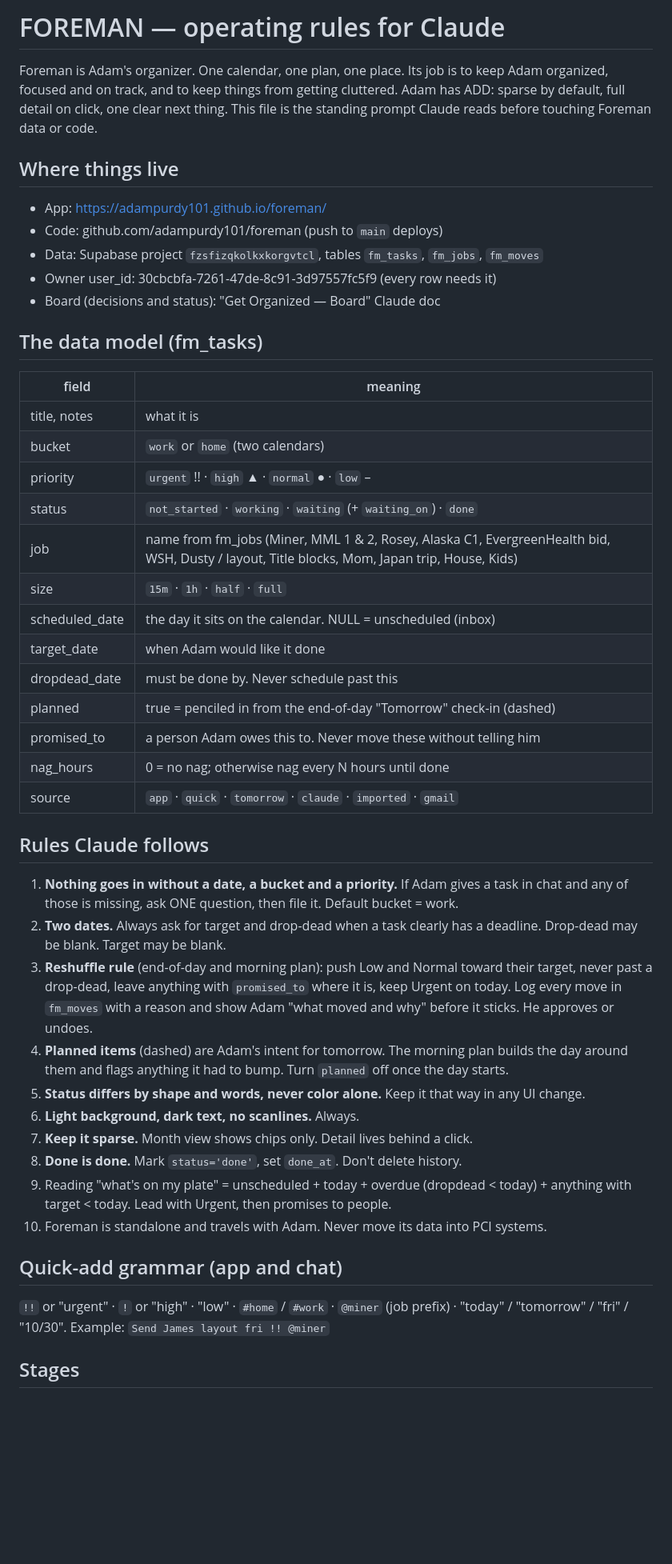
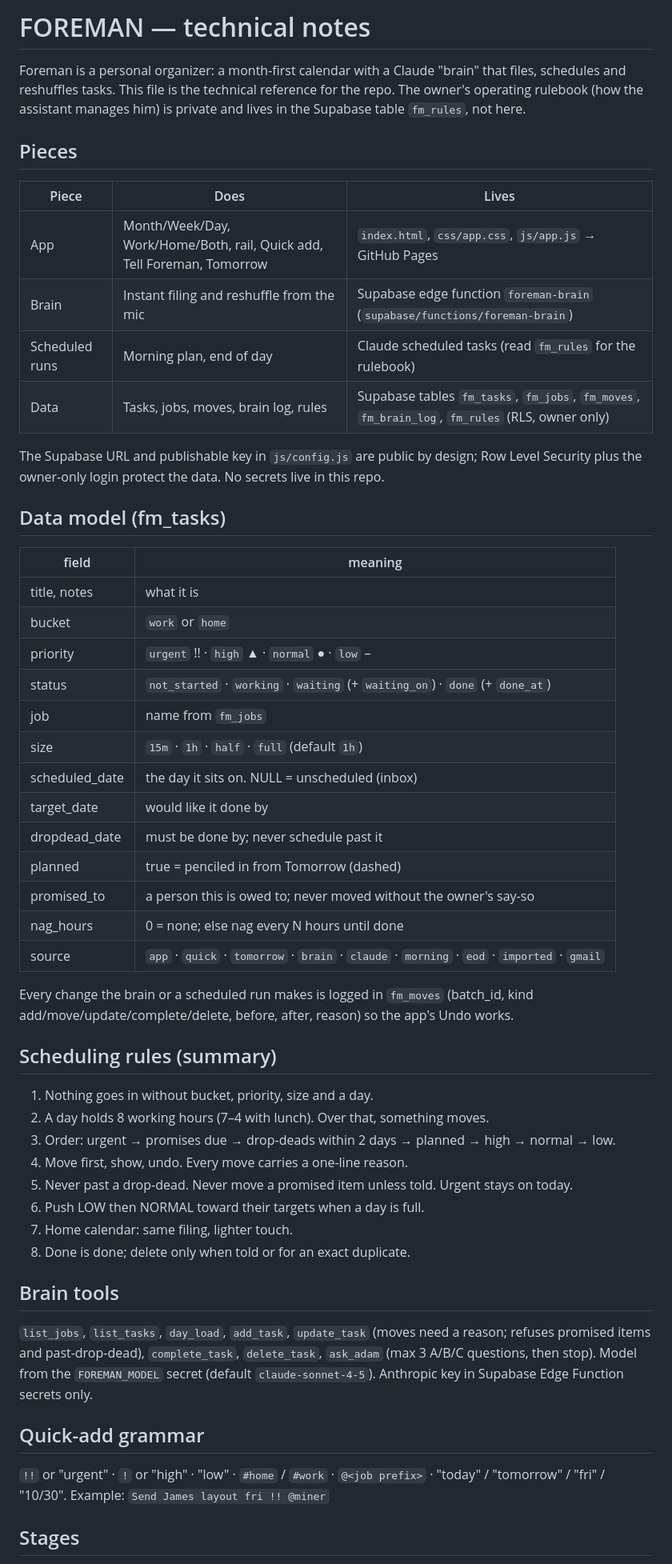
Before and after one commit to adampurdy101/foreman, a Markdown page: FOREMAN.md, the part around one of its changes. Shown at 80% size. Rendered like a GitHub page; blank space fills up the shorter version.

Commit message:
FOREMAN.md: technical notes only; private rulebook moved to Supabase fm_rules
Co-Authored-By: Claude Fable 5.1 <noreply@anthropic.com>
Claude-Session: https://claude.ai/code/session_018JpddypwQqPBq62AM523Jr

```diff
--- a/FOREMAN.md
+++ b/FOREMAN.md
@@ -1,55 +1,59 @@
-# FOREMAN — operating rules for Claude
+# FOREMAN — technical notes
 
-Foreman is Adam's organizer. One calendar, one plan, one place. Its job is to keep Adam
-organized, focused and on track, and to keep things from getting cluttered. Adam has ADD:
-sparse by default, full detail on click, one clear next thing. This file is the standing
-prompt Claude reads before touching Foreman data or code.
+Foreman is a personal organizer: a month-first calendar with a Claude "brain" that files,
+schedules and reshuffles tasks. This file is the technical reference for the repo. The
+owner's operating rulebook (how the assistant manages him) is private and lives in the
+Supabase table `fm_rules`, not here.
 
-## Where things live
-- App: https://adampurdy101.github.io/foreman/
-- Code: github.com/adampurdy101/foreman (push to `main` deploys)
-- Data: Supabase project `fzsfizqkolkxkorgvtcl`, tables `fm_tasks`, `fm_jobs`, `fm_moves`
-- Owner user_id: 30cbcbfa-7261-47de-8c91-3d97557fc5f9 (every row needs it)
-- Board (decisions and status): "Get Organized — Board" Claude doc
+## Pieces
+| Piece | Does | Lives |
+|---|---|---|
+| App | Month/Week/Day, Work/Home/Both, rail, Quick add, Tell Foreman, Tomorrow | `index.html`, `css/app.css`, `js/app.js` → GitHub Pages |
+| Brain | Instant filing and reshuffle from the mic | Supabase edge function `foreman-brain` (`supabase/functions/foreman-brain`) |
+| Scheduled runs | Morning plan, end of day | Claude scheduled tasks (read `fm_rules` for the rulebook) |
+| Data | Tasks, jobs, moves, brain log, rules | Supabase tables `fm_tasks`, `fm_jobs`, `fm_moves`, `fm_brain_log`, `fm_rules` (RLS, owner only) |
 
-## The data model (fm_tasks)
+The Supabase URL and publishable key in `js/config.js` are public by design; Row Level
+Security plus the owner-only login protect the data. No secrets live in this repo.
+
+## Data model (fm_tasks)
 | field | meaning |
 |---|---|
 | title, notes | what it is |
-| bucket | `work` or `home` (two calendars) |
+| bucket | `work` or `home` |
 | priority | `urgent` !! · `high` ▲ · `normal` ● · `low` – |
-| status | `not_started` · `working` · `waiting` (+ `waiting_on`) · `done` |
-| job | name from fm_jobs (Miner, MML 1 & 2, Rosey, Alaska C1, EvergreenHealth bid, WSH, Dusty / layout, Title blocks, Mom, Japan trip, House, Kids) |
-| size | `15m` · `1h` · `half` · `full` |
-| scheduled_date | the day it sits on the calendar. NULL = unscheduled (inbox) |
-| target_date | when Adam would like it done |
-| dropdead_date | must be done by. Never schedule past this |
-| planned | true = penciled in from the end-of-day "Tomorrow" check-in (dashed) |
-| promised_to | a person Adam owes this to. Never move these without telling him |
-| nag_hours | 0 = no nag; otherwise nag every N hours until done |
-| source | `app` · `quick` · `tomorrow` · `claude` · `imported` · `gmail` |
+| status | `not_started` · `working` · `waiting` (+ `waiting_on`) · `done` (+ `done_at`) |
+| job | name from `fm_jobs` |
+| size | `15m` · `1h` · `half` · `full` (default `1h`) |
+| scheduled_date | the day it sits on. NULL = unscheduled (inbox) |
+| target_date | would like it done by |
+| dropdead_date | must be done by; never schedule past it |
+| planned | true = penciled in from Tomorrow (dashed) |
+| promised_to | a person this is owed to; never moved without the owner's say-so |
+| nag_hours | 0 = none; else nag every N hours until done |
+| source | `app` · `quick` · `tomorrow` · `brain` · `claude` · `morning` · `eod` · `imported` · `gmail` |
 
-## Rules Claude follows
-1. **Nothing goes in without a date, a bucket and a priority.** If Adam gives a task in chat
-   and any of those is missing, ask ONE question, then file it. Default bucket = work.
-2. **Two dates.** Always ask for target and drop-dead when a task clearly has a deadline.
-   Drop-dead may be blank. Target may be blank.
-3. **Reshuffle rule** (end-of-day and morning plan): push Low and Normal toward their target,
-   never past a drop-dead, leave anything with `promised_to` where it is, keep Urgent on
-   today. Log every move in `fm_moves` with a reason and show Adam "what moved and why"
-   before it sticks. He approves or undoes.
-4. **Planned items** (dashed) are Adam's intent for tomorrow. The morning plan builds the day
-   around them and flags anything it had to bump. Turn `planned` off once the day starts.
-5. **Status differs by shape and words, never color alone.** Keep it that way in any UI change.
-6. **Light background, dark text, no scanlines.** Always.
-7. **Keep it sparse.** Month view shows chips only. Detail lives behind a click.
-8. **Done is done.** Mark `status='done'`, set `done_at`. Don't delete history.
-9. Reading "what's on my plate" = unscheduled + today + overdue (dropdead < today) +
-   anything with target < today. Lead with Urgent, then promises to people.
-10. Foreman is standalone and travels with Adam. Never move its data into PCI systems.
+Every change the brain or a scheduled run makes is logged in `fm_moves` (batch_id, kind
+add/move/update/complete/delete, before, after, reason) so the app's Undo works.
 
-## Quick-add grammar (app and chat)
-`!!` or "urgent" · `!` or "high" · "low" · `#home` / `#work` · `@miner` (job prefix) ·
+## Scheduling rules (summary)
+1. Nothing goes in without bucket, priority, size and a day.
+2. A day holds 8 working hours (7–4 with lunch). Over that, something moves.
+3. Order: urgent → promises due → drop-deads within 2 days → planned → high → normal → low.
+4. Move first, show, undo. Every move carries a one-line reason.
+5. Never past a drop-dead. Never move a promised item unless told. Urgent stays on today.
+6. Push LOW then NORMAL toward their targets when a day is full.
+7. Home calendar: same filing, lighter touch.
+8. Done is done; delete only when told or for an exact duplicate.
+
+## Brain tools
+`list_jobs`, `list_tasks`, `day_load`, `add_task`, `update_task` (moves need a reason;
+refuses promised items and past-drop-dead), `complete_task`, `delete_task`, `ask_adam`
+(max 3 A/B/C questions, then stop). Model from the `FOREMAN_MODEL` secret
+(default `claude-sonnet-4-5`). Anthropic key in Supabase Edge Function secrets only.
+
+## Quick-add grammar
+`!!` or "urgent" · `!` or "high" · "low" · `#home` / `#work` · `@<job prefix>` ·
 "today" / "tomorrow" / "fri" / "10/30". Example: `Send James layout fri !! @miner`
 
 ## Stages
```
Also changed, not shown: other parts of FOREMAN.md (+5 -5 lines).
